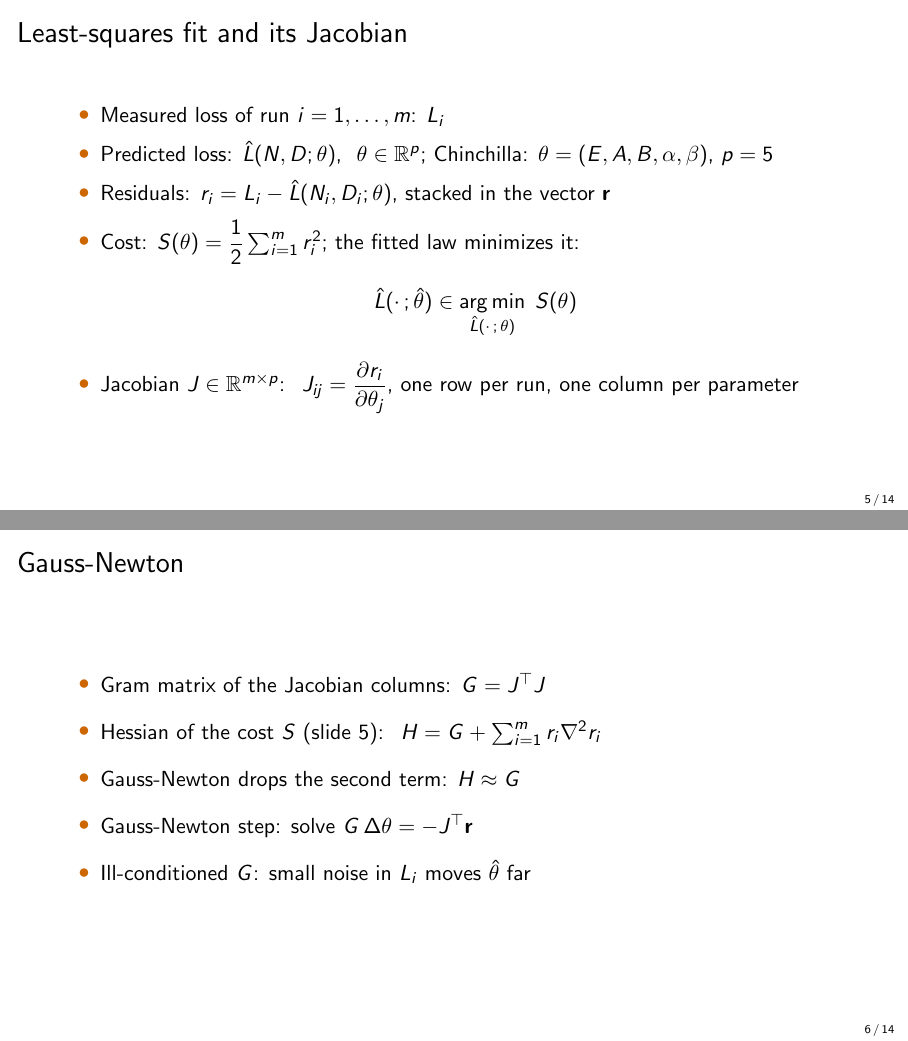
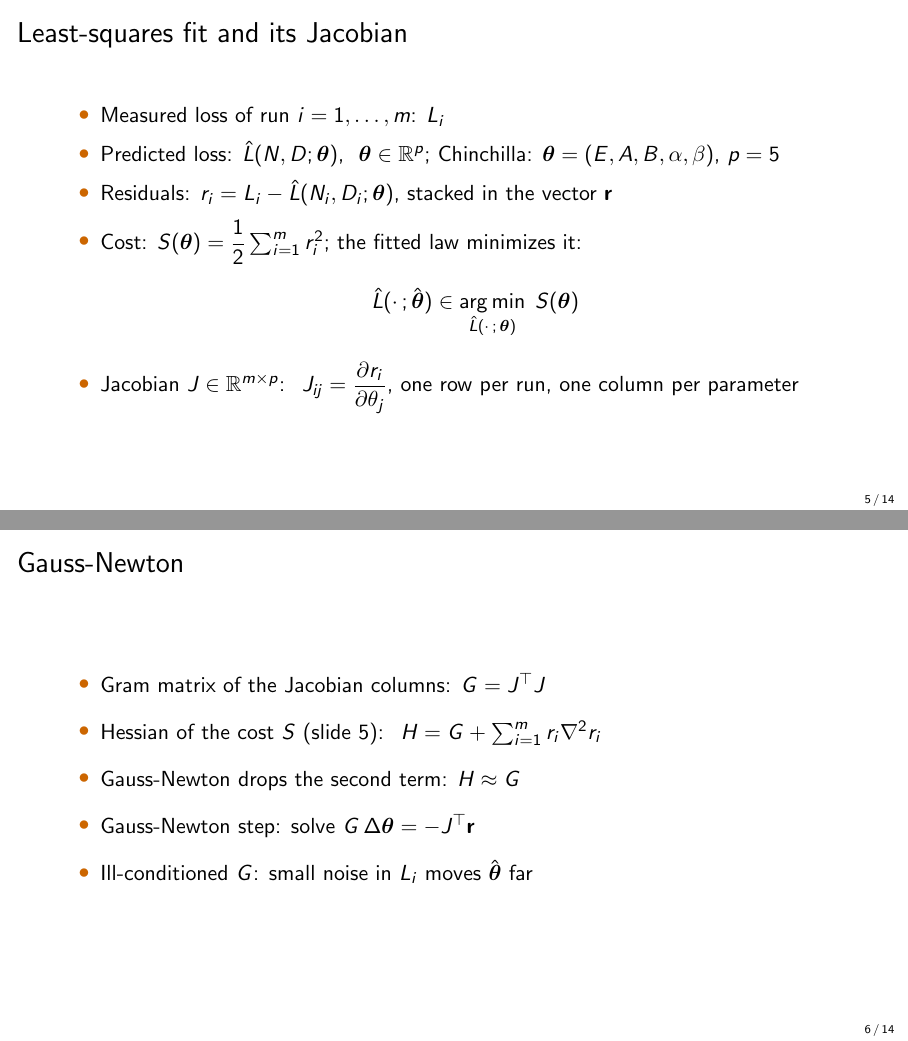
Before and after one commit to lab-v2/tpp-coverage, LaTeX slides (slides/tpp_neurips2026_slides.tex): pages 5 and 6 of 14, joined at a grey line. Compiled offline with pdfLaTeX.

Commit message:
slides: every vector in bold, as r already was
theta, theta-hat and the Gauss-Newton step delta-theta are bold (the paper's
boldsymbol theta); its components theta_j stay plain.

Co-Authored-By: Claude Opus 5.5 (1M context) <noreply@anthropic.com>
Claude-Session: https://claude.ai/code/session_012DGa3dYevActEzvqHgA1wL

```diff
--- a/slides/tpp_neurips2026_slides.tex
+++ b/slides/tpp_neurips2026_slides.tex
@@ -72,10 +72,10 @@
 \begin{frame}{Least-squares fit and its Jacobian}
   \begin{itemize}\setlength{\itemsep}{6pt}
     \item Measured loss of run $i = 1, \dots, m$: $L_i$
-    \item Predicted loss: $\hat{L}(N, D; \theta)$, \ $\theta \in \mathbb{R}^{p}$; Chinchilla: $\theta = (E, A, B, \alpha, \beta)$, $p = 5$
-    \item Residuals: $r_i = L_i - \hat{L}(N_i, D_i; \theta)$, stacked in the vector $\mathbf{r}$
-    \item Cost: $S(\theta) = \dfrac{1}{2} \sum_{i=1}^{m} r_i^2$; the fitted law minimizes it:
-      \[ \hat{L}(\cdot\,;\hat{\theta}) \in \operatorname*{arg\,min}_{\hat{L}(\cdot\,;\,\theta)} \; S(\theta) \]
+    \item Predicted loss: $\hat{L}(N, D; \boldsymbol{\theta})$, \ $\boldsymbol{\theta} \in \mathbb{R}^{p}$; Chinchilla: $\boldsymbol{\theta} = (E, A, B, \alpha, \beta)$, $p = 5$
+    \item Residuals: $r_i = L_i - \hat{L}(N_i, D_i; \boldsymbol{\theta})$, stacked in the vector $\mathbf{r}$
+    \item Cost: $S(\boldsymbol{\theta}) = \dfrac{1}{2} \sum_{i=1}^{m} r_i^2$; the fitted law minimizes it:
+      \[ \hat{L}(\cdot\,;\hat{\boldsymbol{\theta}}) \in \operatorname*{arg\,min}_{\hat{L}(\cdot\,;\,\boldsymbol{\theta})} \; S(\boldsymbol{\theta}) \]
     \item Jacobian $J \in \mathbb{R}^{m \times p}$: \ $J_{ij} = \dfrac{\partial r_i}{\partial \theta_j}$, one row per run, one column per parameter
   \end{itemize}
 \end{frame}
@@ -85,8 +85,8 @@
     \item Gram matrix of the Jacobian columns: $G = J^\top J$
     \item Hessian of the cost $S$ (slide 5): \ $H = G + \sum_{i=1}^{m} r_i \nabla^2 r_i$
     \item Gauss-Newton drops the second term: $H \approx G$
-    \item Gauss-Newton step: solve $G\,\Delta\theta = -J^\top \mathbf{r}$
-    \item Ill-conditioned $G$: small noise in $L_i$ moves $\hat{\theta}$ far
+    \item Gauss-Newton step: solve $G\,\Delta\boldsymbol{\theta} = -J^\top \mathbf{r}$
+    \item Ill-conditioned $G$: small noise in $L_i$ moves $\hat{\boldsymbol{\theta}}$ far
   \end{itemize}
 \end{frame}
 
```
Also changed, not shown: slides/tpp_neurips2026_slides.pdf.
